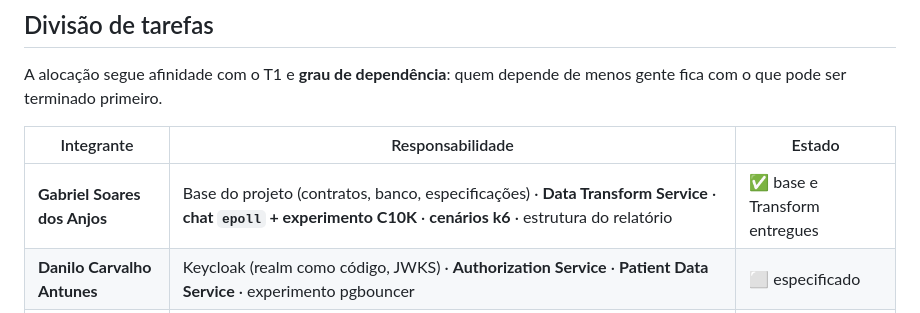
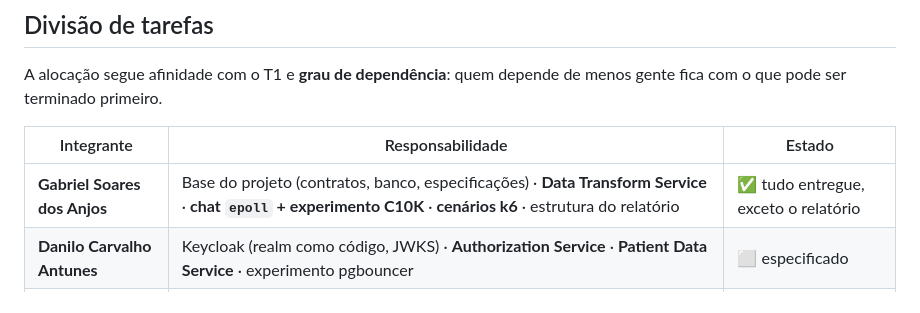
Before and after one commit to PSPD-GRUPO-DGGL/pspd-ppesquisa-p2, a Markdown page: README.md, the part around the change. Rendered like a GitHub page.

Commit message:
docs: atualiza estado e atribuicoes apos entrega do chat e dos cenarios k6

```diff
--- a/README.md
+++ b/README.md
@@ -108,7 +108,7 @@ A alocação segue afinidade com o T1 e **grau de dependência**: quem depende d
 
 | Integrante | Responsabilidade | Estado |
 |---|---|---|
-| **Gabriel Soares dos Anjos** | Base do projeto (contratos, banco, especificações) · **Data Transform Service** · **chat `epoll` + experimento C10K** · **cenários k6** · estrutura do relatório | ✅ base e Transform entregues |
+| **Gabriel Soares dos Anjos** | Base do projeto (contratos, banco, especificações) · **Data Transform Service** · **chat `epoll` + experimento C10K** · **cenários k6** · estrutura do relatório | ✅ tudo entregue, exceto o relatório |
 | **Danilo Carvalho Antunes** | Keycloak (realm como código, JWKS) · **Authorization Service** · **Patient Data Service** · experimento pgbouncer | ⬜ especificado |
 | **Guilherme Brito de Souza** | **API Gateway** (validação JWKS, orquestração, `prom-client`) · frontend · validação funcional ponta a ponta · OpenTelemetry | ⬜ especificado |
 | **Luiz Gustavo Lopes Campos** | Cluster **kind** de 4 nós + **kubeadm/VM** · `kube-prometheus-stack`, Grafana, SLO · HPA (CPU + customizado) · execução das corridas de carga e resiliência · consolidação do relatório e vídeo | ⬜ especificado |
```
Also changed, not shown: docs/PLANO.md (+18 -10 lines).
